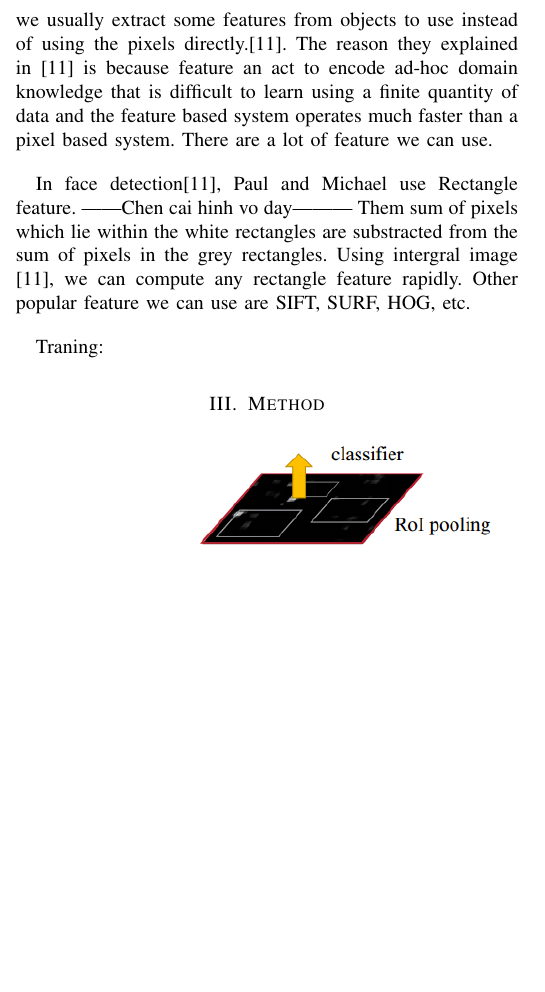
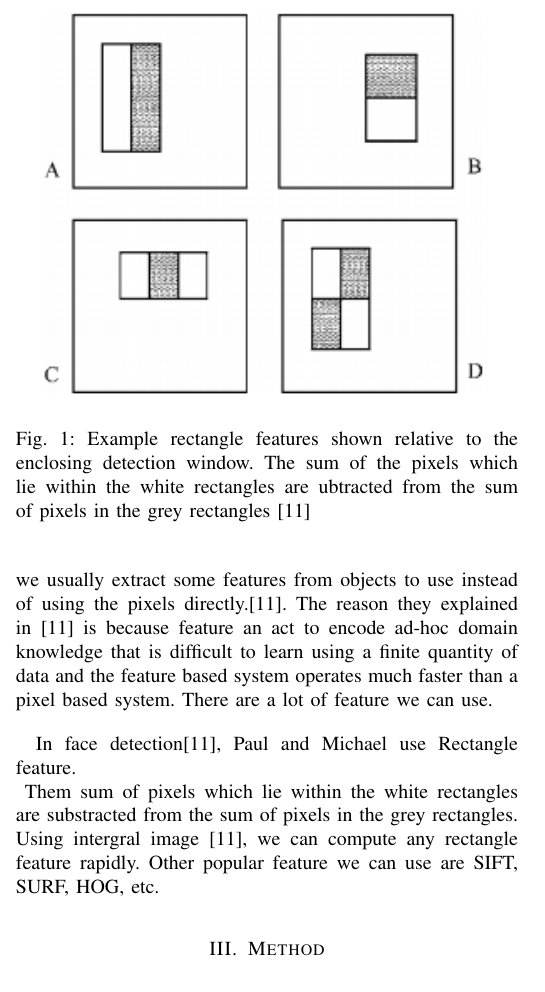
Before and after one commit to hungnguyen0606/ResearchMethod, a LaTeX paper (myPaper_01.tex, which reads Classifier.tex): part of one column of page 2 of 5 before the commit and part of one column of page 2 of 6 after it, cut at the place of the change, the shorter picture padded with empty space. Compiled offline with pdfLaTeX; a missing font is replaced by an installed copy or a similar font; a LaTeX package or settings file that is missing is left out.

Commit message:
add image to classifier

```diff
--- a/Classifier.tex
+++ b/Classifier.tex
@@ -6,8 +6,10 @@ Appearance based method uses example images to perform this stage, but changes i
 
 The other method is feature-based method. In this method, we usually extract some features from objects to use instead of using the pixels directly.\cite{realtimeface}. The reason they explained in \cite{realtimeface} is because feature an act to encode ad-hoc domain knowledge that is difficult to learn using a finite quantity of data and the feature based system operates much faster than a pixel based system. There are a lot of feature we can use.
 
-In face detection\cite{realtimeface}, Paul and Michael use Rectangle feature.
-------Chen cai hinh vo day---------
+In face detection\cite{realtimeface}, Paul and Michael use Rectangle feature. \\
+\begin{figure}
+	\centering
+	\includegraphics[width = 0.5\textwidth]{rectangleFeature}
+	\caption{Example rectangle features shown relative to the enclosing detection window. The sum of the pixels which lie within the white rectangles are ubtracted from the sum of pixels in the grey rectangles \cite{realtimeface}}
+\end{figure}
 Them sum of pixels which lie within the white rectangles are substracted from the sum of pixels in the grey rectangles. Using intergral image \cite{realtimeface}, we can compute any rectangle feature rapidly. Other popular feature we can use are SIFT, SURF, HOG, etc.
-
-Traning:
```
Also changed, not shown: images/rectangleFeature.png (added), myPaper_01.pdf.
